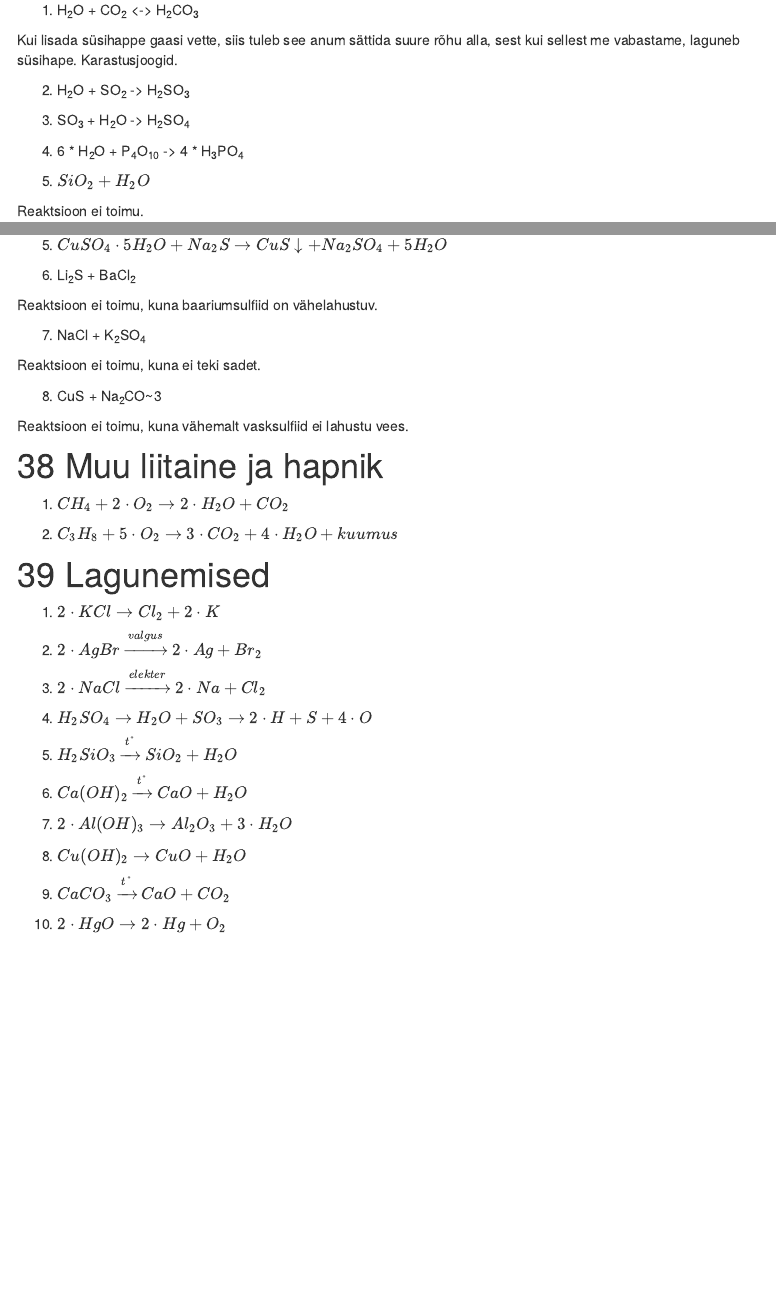
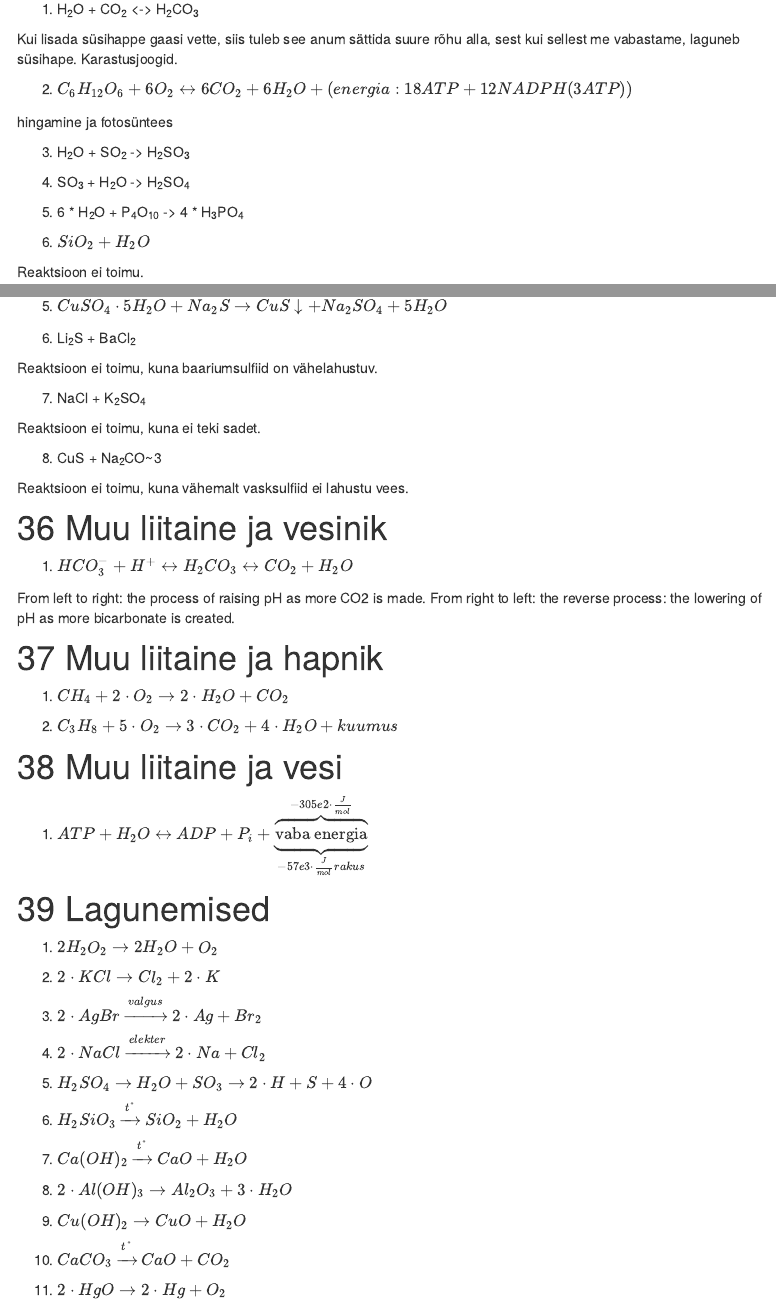
Before and after one commit to piiskop/chemistry, an R Markdown document (equalities.Rmd): the page in a window 1100 px wide, from 4850 px down before the commit and from 4890 px down after it, so that both start at the same text, and a second part further down, joined at a grey line. Rendered offline with R 4.5, knitr and Pandoc, with nearby package versions; menus at the side of the page are left out.

Commit message:
biology up to 2-6

```diff
--- a/equalities.Rmd
+++ b/equalities.Rmd
@@ -255,13 +257,17 @@ Reaktsioon ei toimu.
 
 Kui lisada süsihappe gaasi vette, siis tuleb see anum sättida suure rõhu alla, sest kui sellest me vabastame, laguneb süsihape. Karastusjoogid.
 
-2. H~2~O + SO~2~ -> H~2~SO~3~
+2. $C_6H_{12}O_6 + 6O_2 \leftrightarrow 6CO_2 + 6H_2O + (energia: 18ATP + 12NADPH(3ATP))$
 
-3. SO~3~ + H~2~O -> H~2~SO~4~
+hingamine ja fotosüntees
 
-4. 6 * H~2~O + P~4~O~10~ -> 4 * H~3~PO~4~
+3. H~2~O + SO~2~ -> H~2~SO~3~
 
-5. $SiO_2 + H_2O$
+4. SO~3~ + H~2~O -> H~2~SO~4~
+
+5. 6 * H~2~O + P~4~O~10~ -> 4 * H~3~PO~4~
+
+6. $SiO_2 + H_2O$
 
 Reaktsioon ei toimu.
 
@@ -503,22 +509,31 @@ Reaktsioon ei toimu, kuna ei teki sadet.
 
 Reaktsioon ei toimu, kuna vähemalt vasksulfiid ei lahustu vees.
 
+# Muu liitaine ja vesinik
+
+1. $HCO_3^- + H^+ \leftrightarrow H_2CO_3 \leftrightarrow CO_2 + H_2O$
+
+From left to right: the process of raising pH as more CO2 is made. From right to left: the reverse process: the lowering of pH as more bicarbonate is created.
+
 # Muu liitaine ja hapnik
 
 1. $CH_4 + 2 \cdot O_2 \rightarrow 2 \cdot H_2O + CO_2$
 
 2. $C_3H_8 + 5 \cdot O_2 \rightarrow 3 \cdot CO_2 + 4 \cdot H_2O + kuumus$
 
+# Muu liitaine ja vesi
+
+1. $ATP + H_2O \leftrightarrow ADP + P_i + \underbrace{\overbrace{\text{vaba energia}}}^{-305e2 \cdot \frac{J}{mol}}_{-57e3 \cdot \frac{J}{mol} rakus}$
+
 # Lagunemised
 
-1. $2 \cdot KCl \rightarrow Cl_2 + 2 \cdot K$
+1. $2H_2O_2 \rightarrow 2H_2O + O_2$
 
-2. $2 \cdot AgBr \xrightarrow{valgus} 2 \cdot Ag + Br_2$
+2. $2 \cdot KCl \rightarrow Cl_2 + 2 \cdot K$
 
-3. $2 \cdot NaCl \xrightarrow{elekter} 2 \cdot Na + Cl_2$
+3. $2 \cdot AgBr \xrightarrow{valgus} 2 \cdot Ag + Br_2$
 
-4. $H_2SO_4 \rightarrow H_2O + SO_3 \rightarrow 2 \cdot H + S + 4 \cdot O$
+4. $2 \cdot NaCl \xrightarrow{elekter} 2 \cdot Na + Cl_2$
 
-5. $H_2SiO_3 \xrightarrow{t°} SiO_2 + H_2O$
+5. $H_2SO_4 \rightarrow H_2O + SO_3 \rightarrow 2 \cdot H + S + 4 \cdot O$
 
-6. $Ca(OH)_2 \xrightarrow{t°} CaO + H_2O$
@@ -527,4 +543,3 @@ Reaktsioon ei toimu, kuna vähemalt vasksulfiid ei lahustu vees.
 
-8. $Cu(OH)_2 \rightarrow CuO + H_2O$
+8. $2 \cdot Al(OH)_3 \rightarrow Al_2O_3 + 3 \cdot H_2O$
 
-9. $CaCO_3 \xrightarrow{t°} CaO + CO_2$
```
Also changed, not shown: equalities.Rmd (60 more changed lines).
